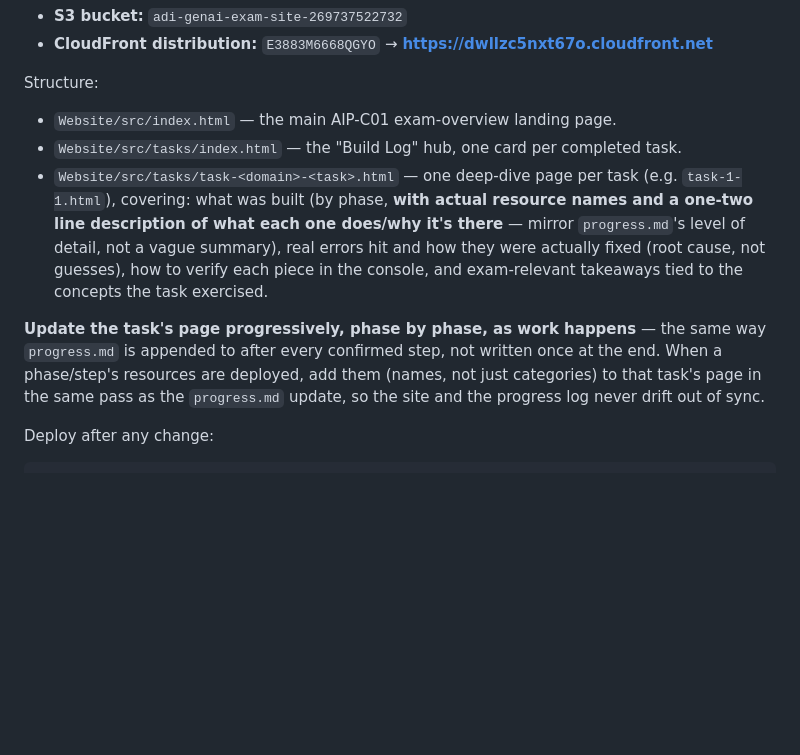
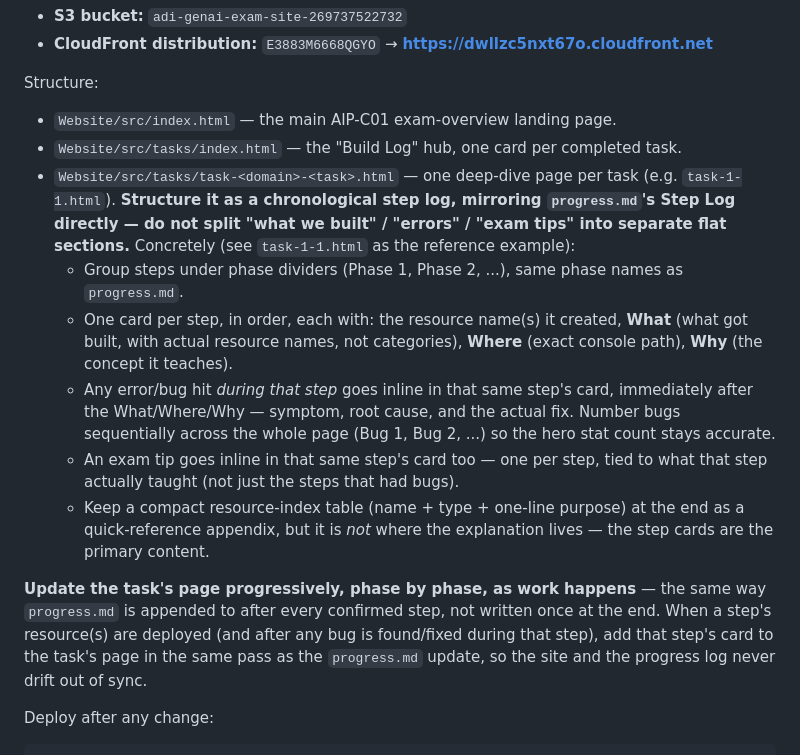
Before and after one commit to adiv-verma/aws-genai-exam-prep, a Markdown page: instructions.md, the part around the change. Rendered like a GitHub page; blank space fills up the shorter version.

Commit message:
Codify the step-log website structure in instructions.md
Points future tasks at task-1-1.html as the reference example: phase
dividers, one card per step with inline bugs and an exam tip, and a
compact resource table as an appendix rather than the primary content.

Co-Authored-By: Claude Sonnet 5 <noreply@anthropic.com>

````diff
--- a/instructions.md
+++ b/instructions.md
@@ -45,9 +45,14 @@ A static study-guide site lives at `Website/src/` and is deployed to:
 Structure:
 - `Website/src/index.html` — the main AIP-C01 exam-overview landing page.
 - `Website/src/tasks/index.html` — the "Build Log" hub, one card per completed task.
-- `Website/src/tasks/task-<domain>-<task>.html` — one deep-dive page per task (e.g. `task-1-1.html`), covering: what was built (by phase, **with actual resource names and a one-two line description of what each one does/why it's there** — mirror `progress.md`'s level of detail, not a vague summary), real errors hit and how they were actually fixed (root cause, not guesses), how to verify each piece in the console, and exam-relevant takeaways tied to the concepts the task exercised.
+- `Website/src/tasks/task-<domain>-<task>.html` — one deep-dive page per task (e.g. `task-1-1.html`). **Structure it as a chronological step log, mirroring `progress.md`'s Step Log directly — do not split "what we built" / "errors" / "exam tips" into separate flat sections.** Concretely (see `task-1-1.html` as the reference example):
+  - Group steps under phase dividers (Phase 1, Phase 2, ...), same phase names as `progress.md`.
+  - One card per step, in order, each with: the resource name(s) it created, **What** (what got built, with actual resource names, not categories), **Where** (exact console path), **Why** (the concept it teaches).
+  - Any error/bug hit *during that step* goes inline in that same step's card, immediately after the What/Where/Why — symptom, root cause, and the actual fix. Number bugs sequentially across the whole page (Bug 1, Bug 2, ...) so the hero stat count stays accurate.
+  - An exam tip goes inline in that same step's card too — one per step, tied to what that step actually taught (not just the steps that had bugs).
+  - Keep a compact resource-index table (name + type + one-line purpose) at the end as a quick-reference appendix, but it is *not* where the explanation lives — the step cards are the primary content.
 
-**Update the task's page progressively, phase by phase, as work happens** — the same way `progress.md` is appended to after every confirmed step, not written once at the end. When a phase/step's resources are deployed, add them (names, not just categories) to that task's page in the same pass as the `progress.md` update, so the site and the progress log never drift out of sync.
+**Update the task's page progressively, phase by phase, as work happens** — the same way `progress.md` is appended to after every confirmed step, not written once at the end. When a step's resource(s) are deployed (and after any bug is found/fixed during that step), add that step's card to the task's page in the same pass as the `progress.md` update, so the site and the progress log never drift out of sync.
 
 Deploy after any change:
 ```bash
````
